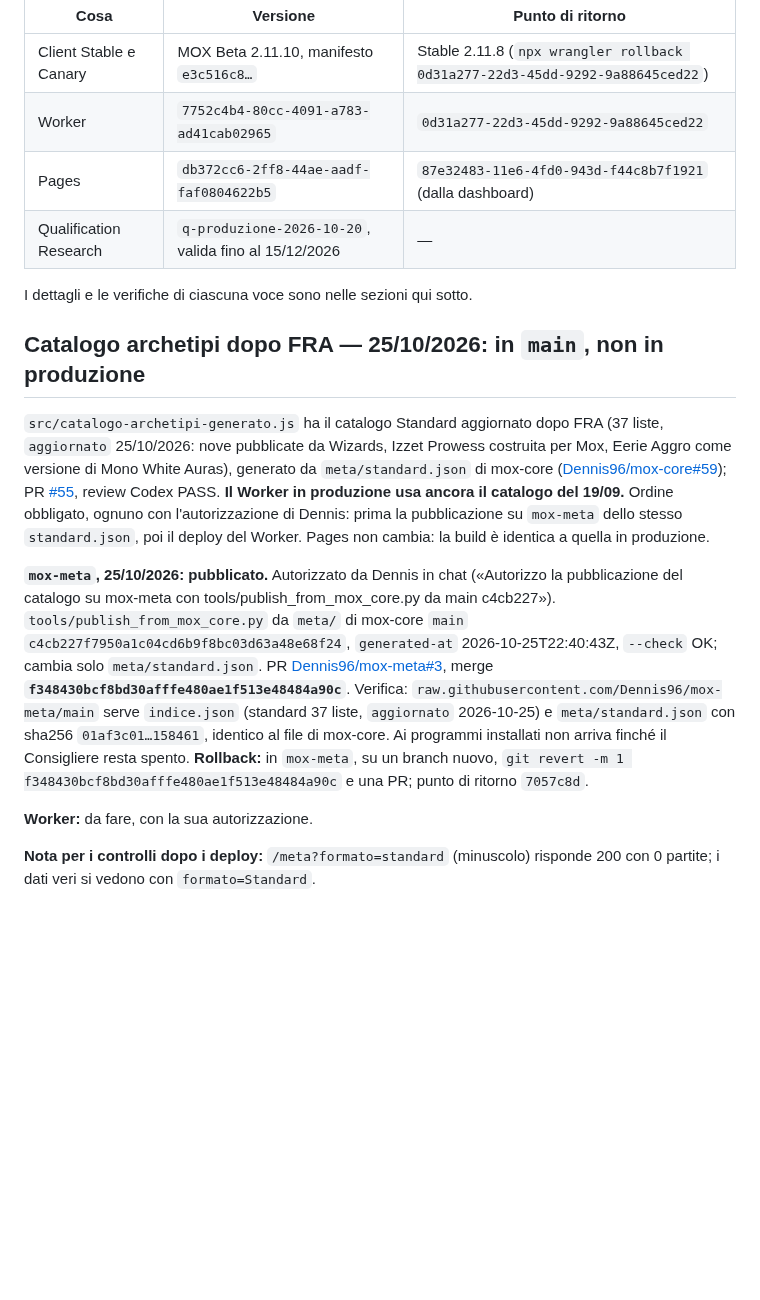
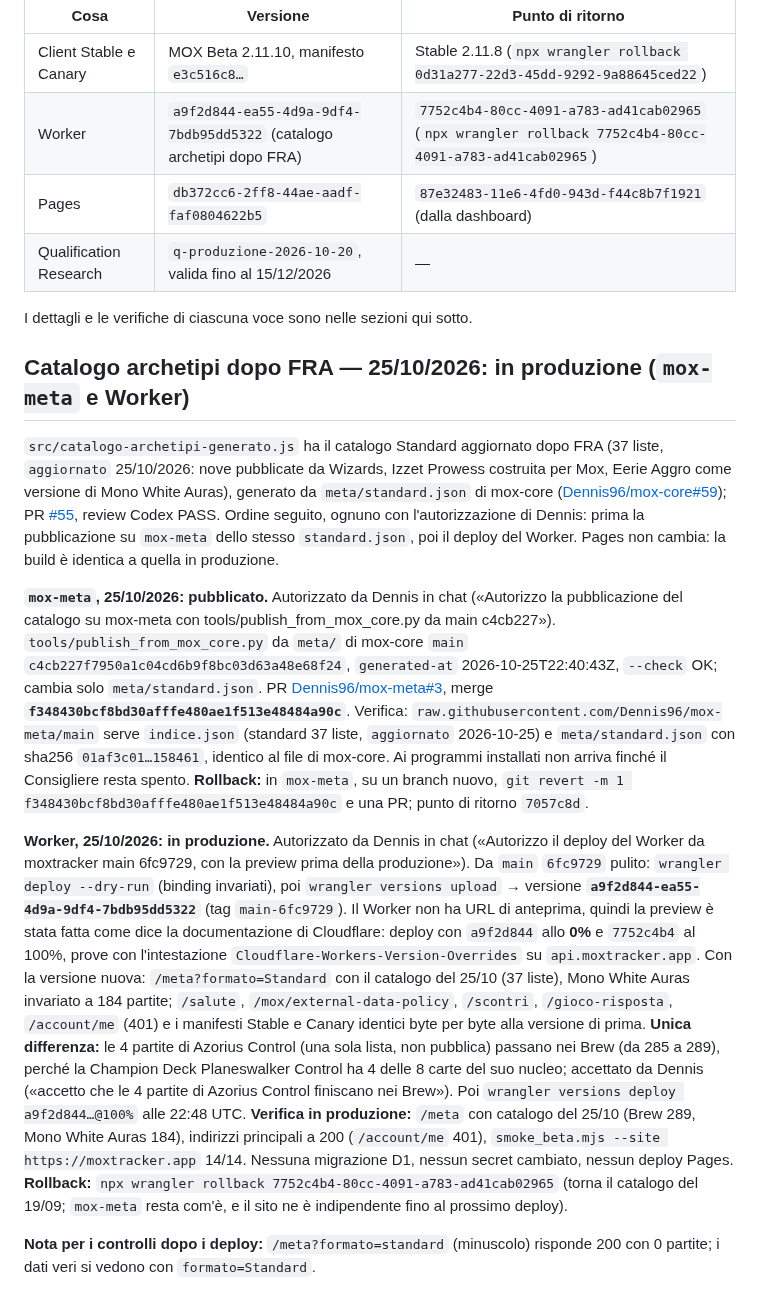
Before and after one commit to Dennis96/moxtracker, a Markdown page: STATO-CORRENTE-SITO.md, the part around one of its changes. Rendered like a GitHub page; blank space fills up the shorter version.

Commit message:
Registro: Worker a9f2d844 in produzione con il catalogo dopo FRA
Co-Authored-By: Claude Opus 5.5 <noreply@anthropic.com>

```diff
--- a/STATO-CORRENTE-SITO.md
+++ b/STATO-CORRENTE-SITO.md
@@ -12,13 +12,13 @@ deploy; un lavoro di sviluppo aperto intanto scrive soltanto una sezione sua.
 | Cosa | Versione | Punto di ritorno |
 |---|---|---|
 | Client Stable e Canary | MOX Beta 2.11.10, manifesto `e3c516c8…` | Stable 2.11.8 (`npx wrangler rollback 0d31a277-22d3-45dd-9292-9a88645ced22`) |
-| Worker | `7752c4b4-80cc-4091-a783-ad41cab02965` | `0d31a277-22d3-45dd-9292-9a88645ced22` |
+| Worker | `a9f2d844-ea55-4d9a-9df4-7bdb95dd5322` (catalogo archetipi dopo FRA) | `7752c4b4-80cc-4091-a783-ad41cab02965` (`npx wrangler rollback 7752c4b4-80cc-4091-a783-ad41cab02965`) |
 | Pages | `db372cc6-2ff8-44ae-aadf-faf0804622b5` | `87e32483-11e6-4fd0-943d-f44c8b7f1921` (dalla dashboard) |
 | Qualification Research | `q-produzione-2026-10-20`, valida fino al 15/12/2026 | — |
 
 I dettagli e le verifiche di ciascuna voce sono nelle sezioni qui sotto.
 
-## Catalogo archetipi dopo FRA — 25/10/2026: in `main`, non in produzione
+## Catalogo archetipi dopo FRA — 25/10/2026: in produzione (`mox-meta` e Worker)
 
 `src/catalogo-archetipi-generato.js` ha il catalogo Standard aggiornato dopo FRA
 (37 liste, `aggiornato` 25/10/2026: nove pubblicate da Wizards, Izzet Prowess
@@ -26,9 +26,8 @@ costruita per Mox, Eerie Aggro come versione di Mono White Auras), generato da
 `meta/standard.json` di mox-core
 ([Dennis96/mox-core#59](https://github.com/Dennis96/mox-core/pull/59)); PR
 [#55](https://github.com/Dennis96/moxtracker/pull/55), review Codex PASS.
-**Il Worker in produzione usa ancora il catalogo del 19/09.** Ordine obbligato,
-ognuno con l'autorizzazione di Dennis: prima la pubblicazione su `mox-meta`
-dello stesso `standard.json`, poi il deploy del Worker. Pages non cambia: la
+Ordine seguito, ognuno con l'autorizzazione di Dennis: prima la pubblicazione
+su `mox-meta` dello stesso `standard.json`, poi il deploy del Worker. Pages non cambia: la
 build è identica a quella in produzione.
 
 **`mox-meta`, 25/10/2026: pubblicato.** Autorizzato da Dennis in chat
@@ -46,7 +45,30 @@ installati non arriva finché il Consigliere resta spento.
 f348430bcf8bd30afffe480ae1f513e48484a90c` e una PR; punto di ritorno
 `7057c8d`.
 
-**Worker:** da fare, con la sua autorizzazione.
+**Worker, 25/10/2026: in produzione.** Autorizzato da Dennis in chat
+(«Autorizzo il deploy del Worker da moxtracker main 6fc9729, con la preview
+prima della produzione»). Da `main` `6fc9729` pulito: `wrangler deploy
+--dry-run` (binding invariati), poi `wrangler versions upload` → versione
+**`a9f2d844-ea55-4d9a-9df4-7bdb95dd5322`** (tag `main-6fc9729`). Il Worker non ha
+URL di anteprima, quindi la preview è stata fatta come dice la documentazione
+di Cloudflare: deploy con `a9f2d844` allo **0%** e `7752c4b4` al 100%, prove
+con l'intestazione `Cloudflare-Workers-Version-Overrides` su
+`api.moxtracker.app`. Con la versione nuova: `/meta?formato=Standard` con il
+catalogo del 25/10 (37 liste), Mono White Auras invariato a 184 partite;
+`/salute`, `/mox/external-data-policy`, `/scontri`, `/gioco-risposta`,
+`/account/me` (401) e i manifesti Stable e Canary identici byte per byte alla
+versione di prima. **Unica differenza:** le 4 partite di Azorius Control (una
+sola lista, non pubblica) passano nei Brew (da 285 a 289), perché la Champion
+Deck Planeswalker Control ha 4 delle 8 carte del suo nucleo; accettato da
+Dennis («accetto che le 4 partite di Azorius Control finiscano nei Brew»).
+Poi `wrangler versions deploy a9f2d844…@100%` alle 22:48 UTC.
+**Verifica in produzione:** `/meta` con catalogo del 25/10 (Brew 289, Mono
+White Auras 184), indirizzi principali a 200 (`/account/me` 401),
+`smoke_beta.mjs --site https://moxtracker.app` 14/14. Nessuna migrazione D1,
+nessun secret cambiato, nessun deploy Pages.
+**Rollback:** `npx wrangler rollback 7752c4b4-80cc-4091-a783-ad41cab02965`
+(torna il catalogo del 19/09; `mox-meta` resta com'è, e il sito ne è
+indipendente fino al prossimo deploy).
 
 **Nota per i controlli dopo i deploy:** `/meta?formato=standard` (minuscolo)
 risponde 200 con 0 partite; i dati veri si vedono con `formato=Standard`.
```
Also changed, not shown: other parts of STATO-CORRENTE-SITO.md (+1 -1 lines).
